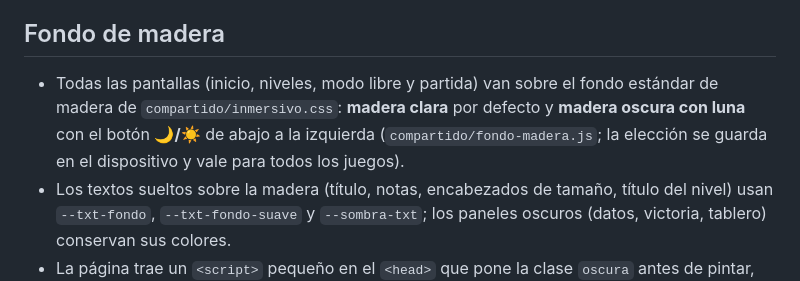
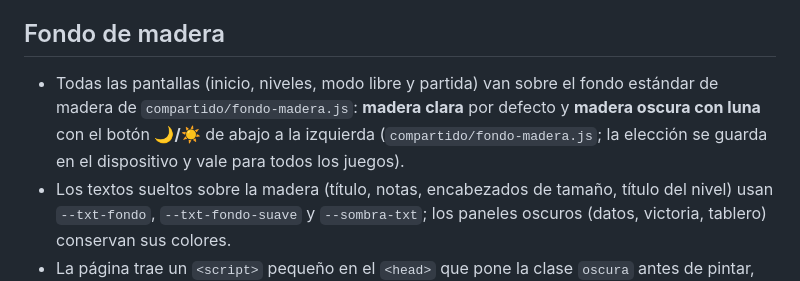
Before and after one commit to elpolodancer/PoloAijuegos, a Markdown page: deslizante/README-deslizante.md, the part around the change. GitHub-like rendering.

```diff
--- a/deslizante/README-deslizante.md
+++ b/deslizante/README-deslizante.md
@@ -24,7 +24,7 @@ Ruta: `deslizante/README-deslizante.md` · Aquí se anotan las especificaciones
 - Justo debajo, el botón **☰**, visible en todas las pantallas menos en el propio menú de inicio. En «Niveles» y «Modo libre» dice **☰ Menú principal** y vuelve al menú de inicio; **dentro de una partida dice ☰ Pausa y abre el menú de pausa** (ver abajo).
 
 ## Fondo de madera
-- Todas las pantallas (inicio, niveles, modo libre y partida) van sobre el fondo estándar de madera de `compartido/inmersivo.css`: **madera clara** por defecto y **madera oscura con luna** con el botón **🌙/☀️** de abajo a la izquierda (`compartido/fondo-madera.js`; la elección se guarda en el dispositivo y vale para todos los juegos).
+- Todas las pantallas (inicio, niveles, modo libre y partida) van sobre el fondo estándar de madera de `compartido/fondo-madera.js`: **madera clara** por defecto y **madera oscura con luna** con el botón **🌙/☀️** de abajo a la izquierda (`compartido/fondo-madera.js`; la elección se guarda en el dispositivo y vale para todos los juegos).
 - Los textos sueltos sobre la madera (título, notas, encabezados de tamaño, título del nivel) usan `--txt-fondo`, `--txt-fondo-suave` y `--sombra-txt`; los paneles oscuros (datos, victoria, tablero) conservan sus colores.
 - La página trae un `<script>` pequeño en el `<head>` que pone la clase `oscura` antes de pintar, para que no parpadee la madera clara.
 
```
Also changed, not shown: README.md (+4 -4 lines).
